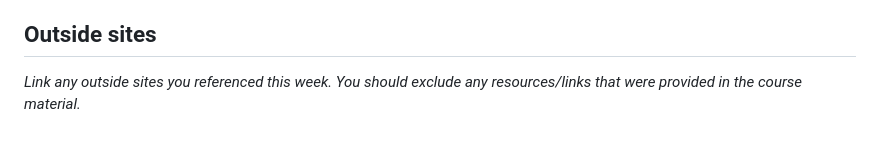
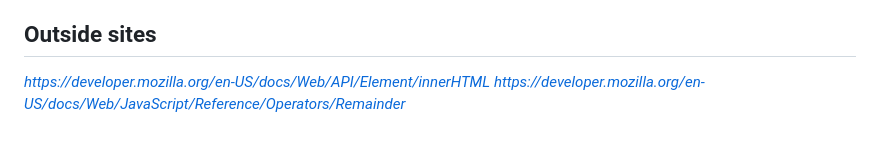
Before and after one commit to gcoombs/psy1903, a Markdown page: outside-resources/week3.md, the part around one of its changes. GitHub-like rendering.

```diff
--- a/outside-resources/week3.md
+++ b/outside-resources/week3.md
@@ -127,4 +127,5 @@ _7. In the above code, where would I place "form.style.display = 'none';" in ord
 
 
 ## Outside sites
-_Link any outside sites you referenced this week. You should exclude any resources/links that were provided in the course material._
+_https://developer.mozilla.org/en-US/docs/Web/API/Element/innerHTML_
+_https://developer.mozilla.org/en-US/docs/Web/JavaScript/Reference/Operators/Remainder_
```
Also changed, not shown: other parts of outside-resources/week3.md (+1 -1 lines).
